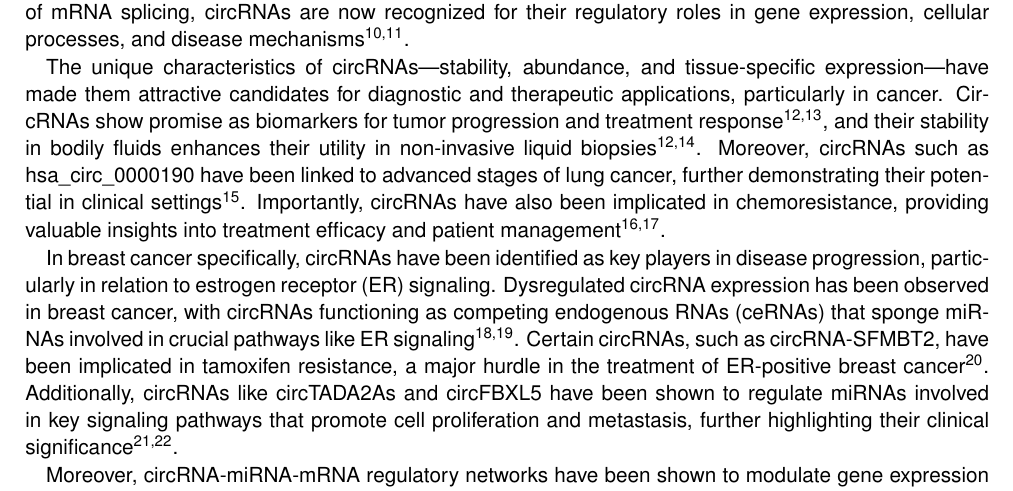
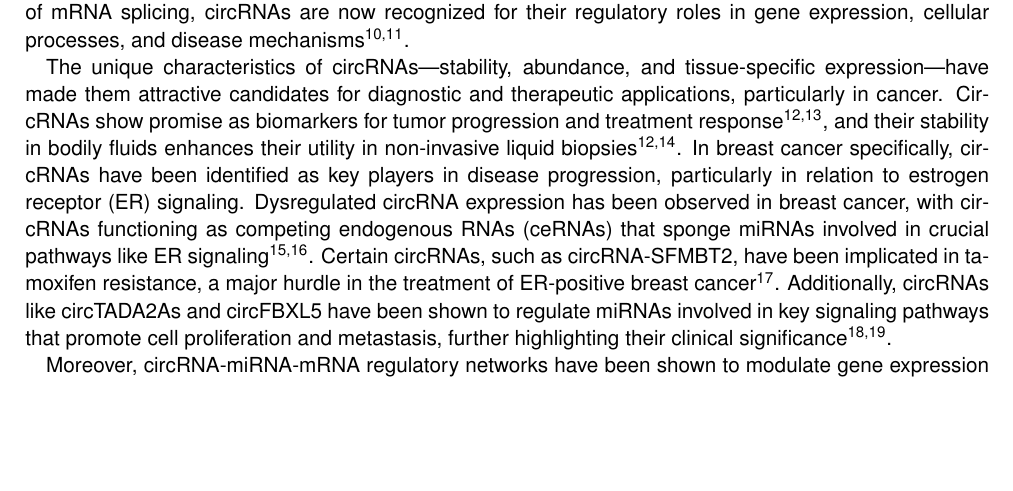
Before and after one commit to nictru/bsc-thesis, a LaTeX thesis (main.tex, which reads chapters/introduction.tex): part of page 9 of 43 before the commit and part of page 9 of 44 after it, cut so that both start at the same text, the shorter picture padded with empty space. Compiled offline with pdfLaTeX.

Commit message:
Remove some unnecessary introduction parts

```diff
--- a/chapters/introduction.tex
+++ b/chapters/introduction.tex
@@ -40,13 +40,6 @@ CircRNAs show promise as biomarkers for tumor progression and treatment
 response\supercite{bao_prognostic_2020,ren_construction_2017}, and their
 stability in bodily fluids enhances their utility in non-invasive liquid
 biopsies\supercite{bao_prognostic_2020,zhang_circular_2018}.
-Moreover, circRNAs such as hsa\_circ\_0000190 have been linked to advanced
-stages of lung cancer, further demonstrating their potential in clinical
-settings\supercite{luo_plasma_2020}.
-Importantly, circRNAs have also been implicated in chemoresistance, providing
-valuable insights into treatment efficacy and patient
-management\supercite{geng_function_2018,feng_functions_2019}.
-
 In breast cancer specifically, circRNAs have been identified as key players in
 disease progression, particularly in relation to estrogen receptor (ER)
 signaling.
```
